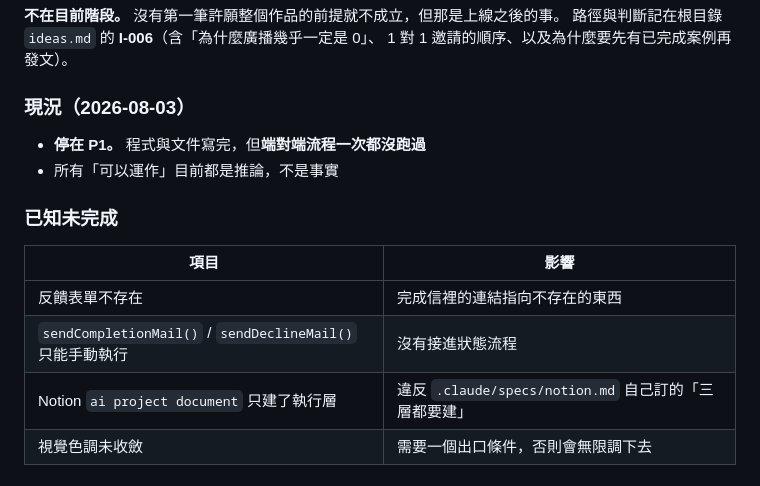
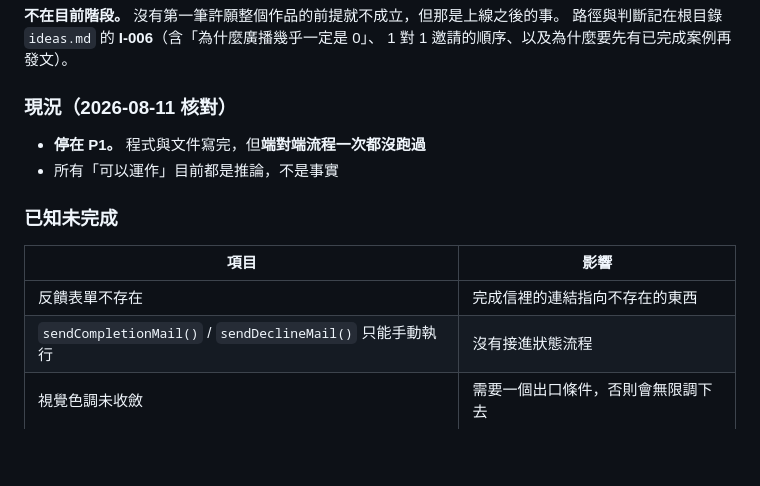
Before and after one commit to aliencat0528/wish-pool, a Markdown page: README.md, the part around the change. Drawn GitHub-style; blank space fills up the shorter version.

Commit message:
docs(readme): 撤下已完成的 Notion 三層待辦，現況改為 08-11 核對
「Notion ai project document 只建了執行層」已不成立——2026-08-11 實查
點子層、追蹤層、執行層都在，且兩個關聯欄都非空。從「已知未完成」移除。

「停在 P1、端對端一次都沒跑過」維持不變，只更新核對日期。

Co-Authored-By: Claude Opus 5 <noreply@anthropic.com>

```diff
--- a/README.md
+++ b/README.md
@@ -203,7 +203,7 @@ P7 同時服務 P6：**訪客不用寫許願也有事可做**，冷啟動不再
 路徑與判斷記在根目錄 `ideas.md` 的 **I-006**（含「為什麼廣播幾乎一定是 0」、
 1 對 1 邀請的順序、以及為什麼要先有已完成案例再發文）。
 
-### 現況（2026-08-03）
+### 現況（2026-08-11 核對）
 
 - **停在 P1。** 程式與文件寫完，但**端對端流程一次都沒跑過**
 - 所有「可以運作」目前都是推論，不是事實
@@ -214,7 +214,6 @@ P7 同時服務 P6：**訪客不用寫許願也有事可做**，冷啟動不再
 |---|---|
 | 反饋表單不存在 | 完成信裡的連結指向不存在的東西 |
 | `sendCompletionMail()` / `sendDeclineMail()` 只能手動執行 | 沒有接進狀態流程 |
-| Notion `ai project document` 只建了執行層 | 違反 `.claude/specs/notion.md` 自己訂的「三層都要建」 |
 | 視覺色調未收斂 | 需要一個出口條件，否則會無限調下去 |
 
 ## 版本歷史
```
